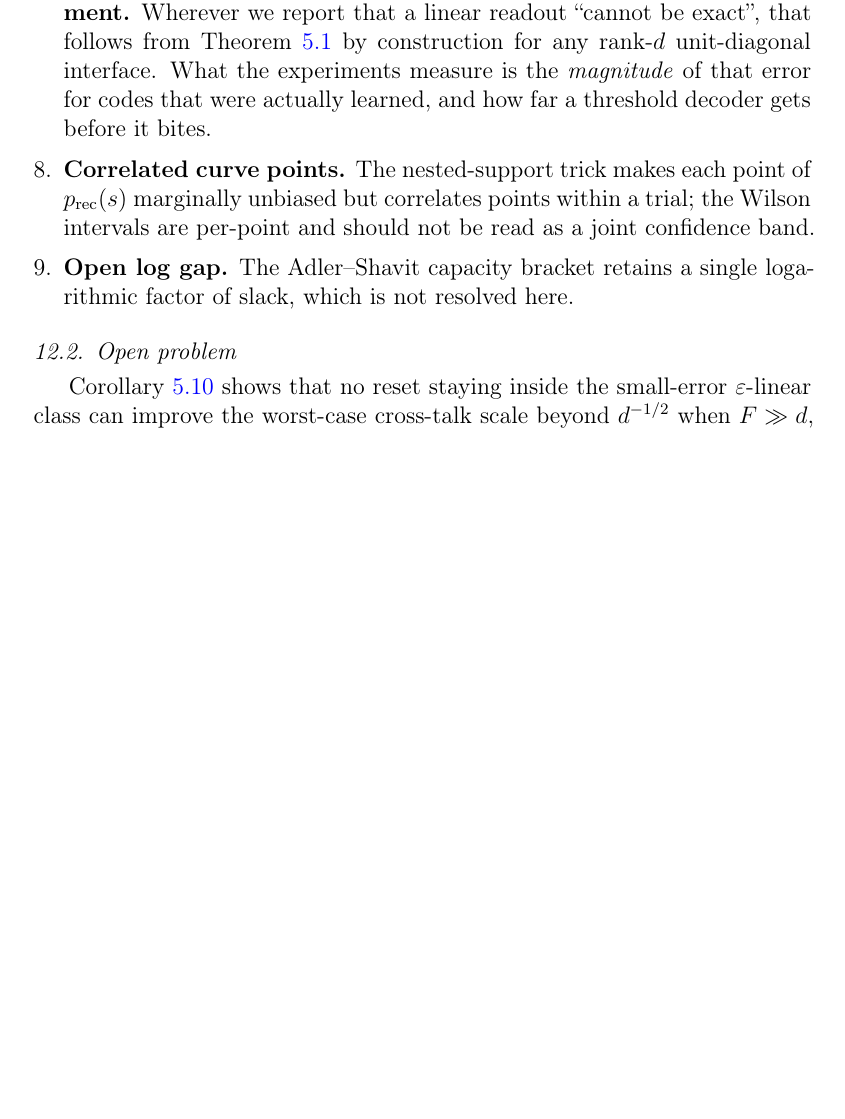
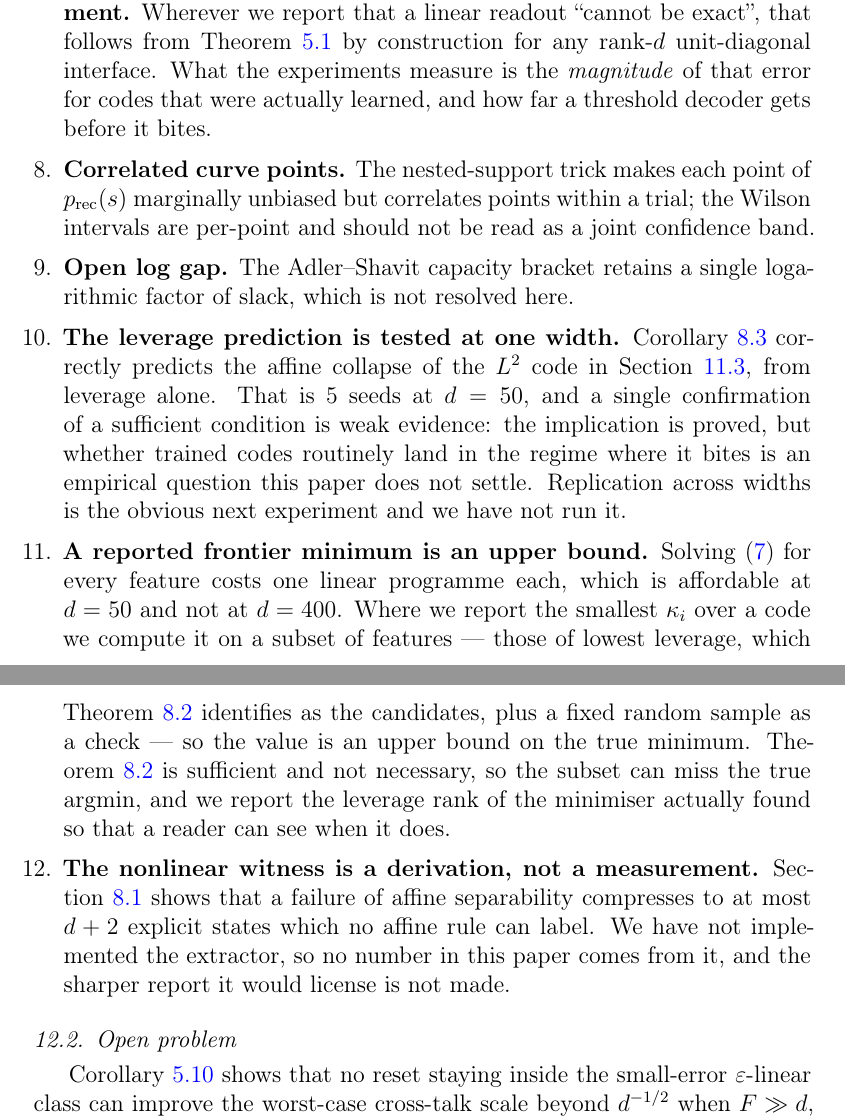
Before and after one commit to hecboar/linear-readout-threshold-recovery, a LaTeX paper (paper/main.tex): part of page 44 of 53 before the commit and two parts of pages 44 and 45 of 54 after it, the two joined at a grey line, cut so that both start at the same text, the shorter picture padded with empty space. Compiled offline with pdfLaTeX.

Commit message:
Say in Limitations what the new sections owe the reader
The results section now points at Limitations for the open status of the leverage prediction,
and Limitations did not discuss it. Three items are added, all of them concessions the new
theory creates rather than inherits.

The leverage prediction is one width. Corollary 8.4 predicts the L2 code's affine collapse
from leverage alone and is right, on five seeds at d = 50. A single confirmation of a
sufficient condition is weak evidence: the implication is proved, but whether trained codes
routinely land in the regime where it bites is not settled here, and the replication across
widths has not been run.

A reported frontier minimum is an upper bound. One linear programme per feature is affordable
at d = 50 and not at d = 400, so the minimum over a code is computed on the lowest-leverage
features plus a fixed random sample. Theorem 8.3 identifies those as the candidates but is
sufficient, not necessary, so the subset can miss the true argmin. We say so, and report the
leverage rank of the minimiser found so a reader can see when the shortcut fails.

The nonlinear witness is a derivation with no implementation, so no number depends on it and
the sharper claim it would license is not made.

54 pages, all three checkers green.

```diff
--- a/paper/main.tex
+++ b/paper/main.tex
@@ -2010,6 +2010,27 @@ $p_{\mathrm{rec}}(s)$ marginally unbiased but correlates points within a trial;
 intervals are per-point and should not be read as a joint confidence band.
 \item \textbf{Open log gap.} The Adler--Shavit capacity bracket retains a single logarithmic
 factor of slack, which is not resolved here.
+
+\item \textbf{The leverage prediction is tested at one width.} Corollary~\ref{cor:failthresh}
+correctly predicts the affine collapse of the $L^2$ code in
+Section~\ref{sec:res-g1}, from leverage alone. That is \EfiveSeeds{} seeds at
+$d=\EfiveD$, and a single confirmation of a sufficient condition is weak evidence: the
+implication is proved, but whether trained codes routinely land in the regime where it bites is
+an empirical question this paper does not settle. Replication across widths is the obvious next
+experiment and we have not run it.
+
+\item \textbf{A reported frontier minimum is an upper bound.} Solving~\eqref{eq:kappa} for every
+feature costs one linear programme each, which is affordable at $d=50$ and not at $d=400$. Where
+we report the smallest $\kappa_i$ over a code we compute it on a subset of features --- those of
+lowest leverage, which Theorem~\ref{thm:arrow} identifies as the candidates, plus a fixed random
+sample as a check --- so the value is an upper bound on the true minimum. Theorem~\ref{thm:arrow}
+is sufficient and not necessary, so the subset can miss the true argmin, and we report the
+leverage rank of the minimiser actually found so that a reader can see when it does.
+
+\item \textbf{The nonlinear witness is a derivation, not a measurement.} Section~\ref{sec:witness}
+shows that a failure of affine separability compresses to at most $d+2$ explicit states which no
+affine rule can label. We have not implemented the extractor, so no number in this paper comes
+from it, and the sharper report it would license is not made.
 \end{enumerate}
 
 \subsection{Open problem}
```
Also changed, not shown: paper/main.pdf.
